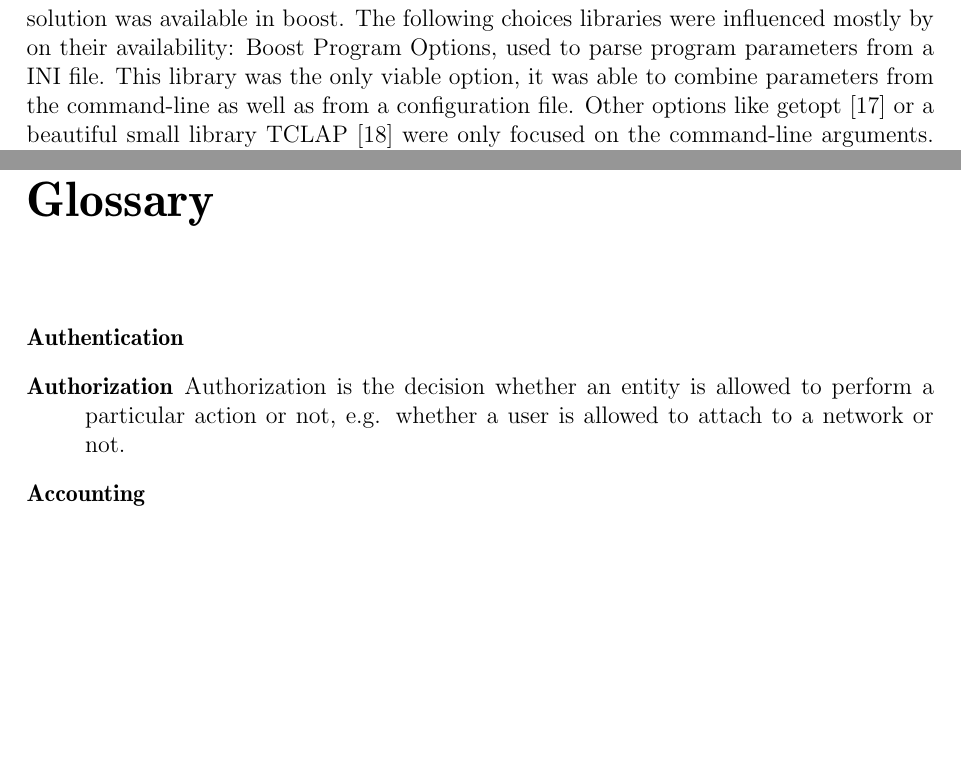
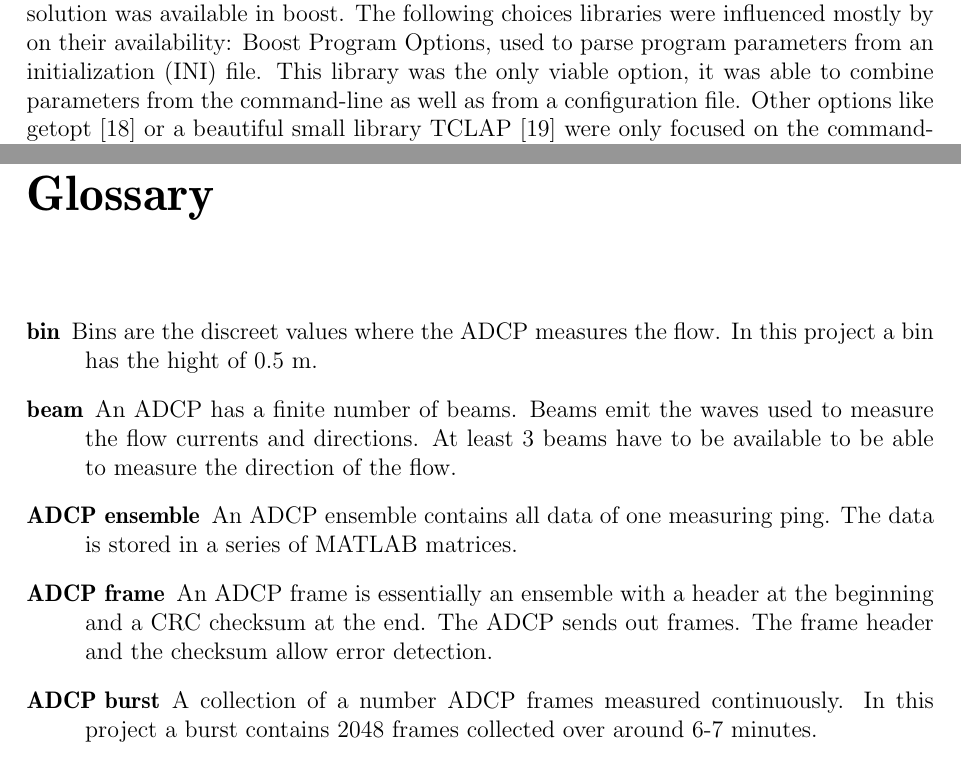
Before and after one commit to tux19/adcplogger_doku, a LaTeX thesis (thesis.tex, which reads glossary.tex, main.tex): two parts of pages 27 and 49 of 57, joined at a grey line, cut so that both start at the same text, the shorter picture padded with empty space. Compiled offline with pdfLaTeX.

Commit message:
small fixes

```diff
--- a/glossary.tex
+++ b/glossary.tex
@@ -4,8 +4,10 @@
 
 
 \begin{description}
-  \item[Authentication]
-  \item[Authorization] Authorization is the decision whether an entity is allowed to perform a particular action or not,
-       e.g. whether a user is allowed to attach to a network or not.
-  \item[Accounting]
+  \item[bin] Bins are the discreet values where the ADCP measures the flow. In this project a bin has the hight of 0.5 m.
+  \item[beam] An ADCP has a finite number of beams. Beams emit the waves used to measure the flow currents and directions. At least 3 beams have to be available to be able to measure the direction of the flow.
+  \item[ADCP ensemble] An ADCP ensemble contains all data of one measuring ping. The data is stored in a series of MATLAB matrices.
+  \item[ADCP frame] An ADCP frame is essentially an ensemble with a header at the beginning and a CRC checksum at the end. The ADCP sends out frames. The frame header and the checksum allow error detection.
+  \item[ADCP burst] A collection of a number ADCP frames measured continuously. In this project a burst contains 2048 frames collected over around 6-7 minutes.
+
 \end{description}
--- a/main.tex
+++ b/main.tex
@@ -48,8 +48,8 @@ The decision to work with the new C++11 instead of the old C++03 standard was qu
 \subsection{Library Decisions}
 This sections will shortly describe the choices that were made in the selection of used libraries. It highlights only the reasons of the choice, the used libraries were already described in Chapter 2.
 
-The first library introduced was Boost. When working with C++ and a portability requirement, one of the first libraries used is Boost. Boost is a collection of portable C++ source libraries covering a broad spectrum off applications. The libraries provide reference implementations that may be later included in the C++ standard. A large part of boost was already included in the new C++11 Standard \cite{cpp_std} but not everything needed in this project. The decision to use Boost was quickly taken, mainly because the compiler in MingGW did not support the standardized \texttt{std::thread} which was introduced in C++11 and thus leaving no other choice than Boost for portable threading. Otherwise the Asio library for network communication was also a driver to use Boost, it was used for the portable communication over serial ports. The used version of Boost was at the time the newest (v 1.60.0) it was the first one where a lot of code was implemented in C++11 allowing e.g. the use of efficient move semantics.\\
-With the inclusion of Boost the decision on other libraries was driven by its availability in Boost. It would make no sense to introduce other dependencies into the project if a solution was available in boost. The following choices libraries were influenced mostly by on their availability: Boost Program Options, used to parse program parameters from a INI file. This library was the only viable option, it was able to combine parameters from the command-line as well as from a configuration file. Other options like getopt \cite{getop} or a beautiful small library TCLAP \cite{tclap} were only focused on the command-line arguments. The other library where the decision was heavily influenced by the use of Boost, is the test framework Boost Test \cite{boost_test}. The Clion IDE offered the integration of Google's testing framework gtest \cite{gtest} which would have offered a comfortable interface with graphical response on the test results. Problems with the MinGW platform as well as the drawback of an additional dependency drove the decision towards the already integrated Boost Test.
+The first library introduced was Boost. When working with C++ and a portability requirement, one of the first libraries used is Boost. Boost is a collection of portable C++ source libraries covering a broad spectrum off applications. The libraries provide reference implementations that may be later included in the C++ standard. A large part of boost was already included in the new C++11 Standard \cite{cpp_std} but not everything needed in this project. The decision to use Boost was quickly taken, mainly because the compiler in MingGW did not support the standardized \texttt{std::thread} which was introduced in C++11 and thus leaving no other choice than Boost for portable threading. Otherwise the Asio library for network communication was also a driver to use Boost, it was used for the portable communication over serial ports. The used version of Boost was at the time the newest (v. 1.60.0) it was the first one where a lot of code was implemented in C++11 allowing e.g. the use of efficient move semantics.\\
+With the inclusion of Boost the decision on other libraries was driven by its availability in Boost. It would make no sense to introduce other dependencies into the project if a solution was available in boost. The following choices libraries were influenced mostly by on their availability: Boost Program Options, used to parse program parameters from an initialization (INI) file. This library was the only viable option, it was able to combine parameters from the command-line as well as from a configuration file. Other options like getopt \cite{getop} or a beautiful small library TCLAP \cite{tclap} were only focused on the command-line arguments. The other library where the decision was heavily influenced by the use of Boost, is the test framework Boost Test \cite{boost_test}. The Clion IDE offered the integration of Google's testing framework gtest \cite{gtest} which would have offered a comfortable interface with graphical response on the test results. Problems with the MinGW platform as well as the drawback of an additional dependency drove the decision towards the already integrated Boost Test.
 
 In the development process, two external components were included. The first one was a lock-free thread-safe concurrent queue developed by Cameron Desrochers \cite{moody}. He developed a Multi-Producer-Multi-Consumer (MPMC) queue with one of the fastest implementations e.g. compared to Boosts lock-free data-structures. This queue was used as connection between the threads, and using explicit consumer- and producer tokens the queue was used as a Single-Producer-Single-Consumer (SPSC) queue. In the decisions which technology should be used to connect the threads the first consideration was the use of the C++ Standard Library (STL)  input and output streams. The lack of thread-safety of most STL data structures and streams would have made this approach complicated as the synchronization of the threads would have been done by hand. The queue developed by Cameron was the best choice to connect the threads and removed the need of manual thread management, it outperformed e.g. the boost lock-free queue \cite{boost_lockfree}.\\
 The second external code used, is just a beautiful implemented wrapper around the serial port class of Boost Asio and was implemented by Terraneo Federico \cite{serport}. The reason to use this class was only a simplification of the development process which allowed to set the focus on other parts of the project implementation.
```
Also changed, not shown: abbreviations.tex (+4 -0 lines), abstract.tex (+1 -1 lines), bibliography.tex (+1 -0 lines), thesis.tex (+1 -1 lines), main.tex (6 more changed lines).
